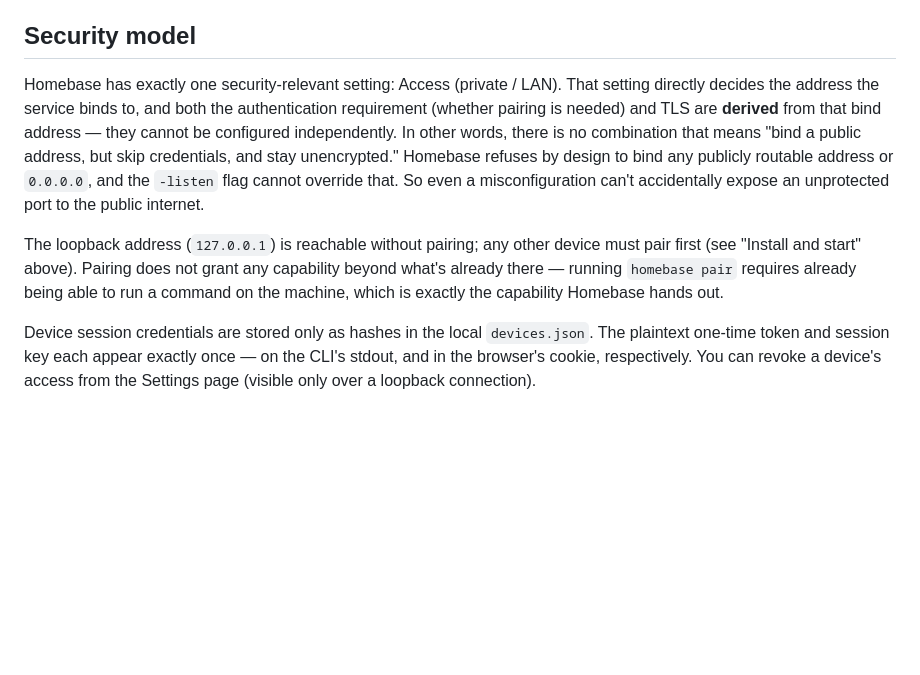
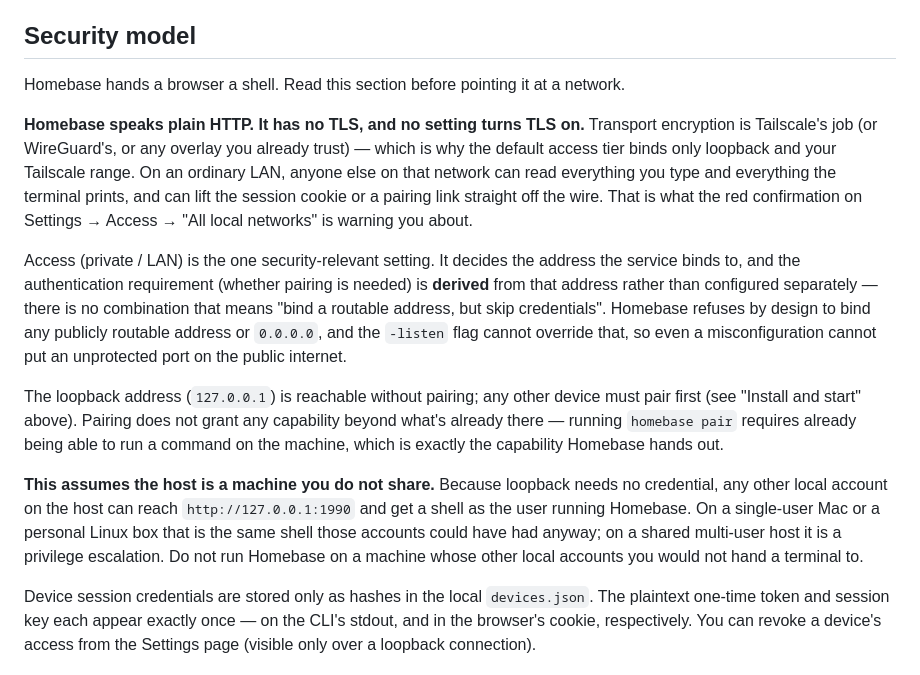
Before and after one commit to YangHanqing/homebase, a Markdown page: README.md, the part around the change. GitHub-like rendering; blank space fills up the shorter version.

```diff
--- a/README.md
+++ b/README.md
@@ -132,21 +132,38 @@ and remembers whichever port it actually used.
 
 ## Security model
 
-Homebase has exactly one security-relevant setting: Access (private / LAN).
-That setting directly decides the address the service binds to, and both
-the authentication requirement (whether pairing is needed) and TLS are
-**derived** from that bind address — they cannot be configured
-independently. In other words, there is no combination that means "bind a
-public address, but skip credentials, and stay unencrypted." Homebase
-refuses by design to bind any publicly routable address or `0.0.0.0`, and
-the `-listen` flag cannot override that. So even a misconfiguration can't
-accidentally expose an unprotected port to the public internet.
+Homebase hands a browser a shell. Read this section before pointing it at a
+network.
+
+**Homebase speaks plain HTTP. It has no TLS, and no setting turns TLS on.**
+Transport encryption is Tailscale's job (or WireGuard's, or any overlay you
+already trust) — which is why the default access tier binds only loopback and
+your Tailscale range. On an ordinary LAN, anyone else on that network can read
+everything you type and everything the terminal prints, and can lift the
+session cookie or a pairing link straight off the wire. That is what the red
+confirmation on Settings → Access → "All local networks" is warning you about.
+
+Access (private / LAN) is the one security-relevant setting. It decides the
+address the service binds to, and the authentication requirement (whether
+pairing is needed) is **derived** from that address rather than configured
+separately — there is no combination that means "bind a routable address, but
+skip credentials". Homebase refuses by design to bind any publicly routable
+address or `0.0.0.0`, and the `-listen` flag cannot override that, so even a
+misconfiguration cannot put an unprotected port on the public internet.
 
 The loopback address (`127.0.0.1`) is reachable without pairing; any other
-device must pair first (see "Install and start" above). Pairing does not
-grant any capability beyond what's already there — running `homebase pair`
-requires already being able to run a command on the machine, which is
-exactly the capability Homebase hands out.
+device must pair first (see "Install and start" above). Pairing does not grant
+any capability beyond what's already there — running `homebase pair` requires
+already being able to run a command on the machine, which is exactly the
+capability Homebase hands out.
+
+**This assumes the host is a machine you do not share.** Because loopback needs
+no credential, any other local account on the host can reach
+`http://127.0.0.1:1990` and get a shell as the user running Homebase. On a
+single-user Mac or a personal Linux box that is the same shell those accounts
+could have had anyway; on a shared multi-user host it is a privilege
+escalation. Do not run Homebase on a machine whose other local accounts you
+would not hand a terminal to.
 
 Device session credentials are stored only as hashes in the local
 `devices.json`. The plaintext one-time token and session key each appear
```
Also changed, not shown: README.zh.md (+8 -2 lines), SECURITY.md (added, +44 -0 lines).
